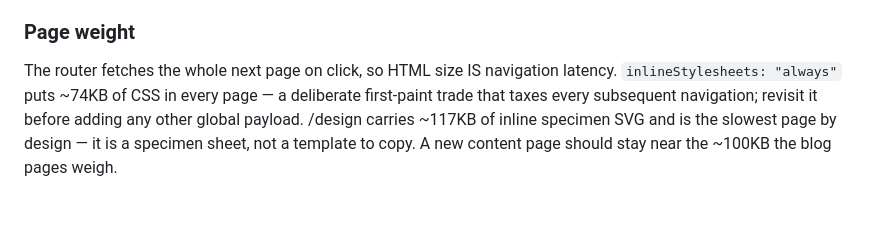
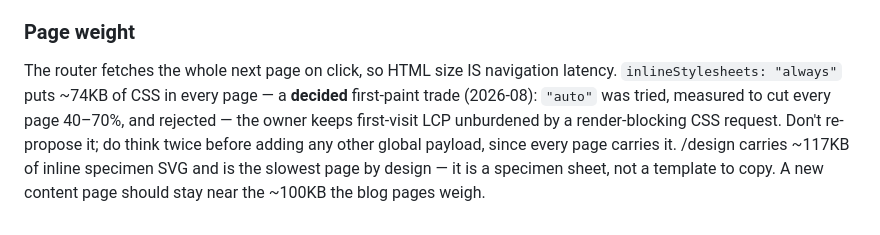
Before and after one commit to xeind/xeind.net, a Markdown page: docs/animation.md, the part around the change. Drawn GitHub-style.

Commit message:
docs(perf): inlined CSS is a decision, not an accident
auto was tried and measured (pages shrink 40-70%); the owner keeps always —
first-visit LCP stays free of a render-blocking request. Recorded so it
isn't re-proposed.

Co-Authored-By: Claude Opus 5 <noreply@anthropic.com>

```diff
--- a/docs/animation.md
+++ b/docs/animation.md
@@ -231,8 +231,10 @@ the modal, not the page swap.
 
 The router fetches the whole next page on click, so HTML size IS navigation
 latency. `inlineStylesheets: "always"` puts ~74KB of CSS in every page — a
-deliberate first-paint trade that taxes every subsequent navigation; revisit
-it before adding any other global payload. /design carries ~117KB of inline
+**decided** first-paint trade (2026-08): `"auto"` was tried, measured to cut
+every page 40–70%, and rejected — the owner keeps first-visit LCP unburdened
+by a render-blocking CSS request. Don't re-propose it; do think twice before
+adding any other global payload, since every page carries it. /design carries ~117KB of inline
 specimen SVG and is the slowest page by design — it is a specimen sheet, not
 a template to copy. A new content page should stay near the ~100KB the blog
 pages weigh.
```
